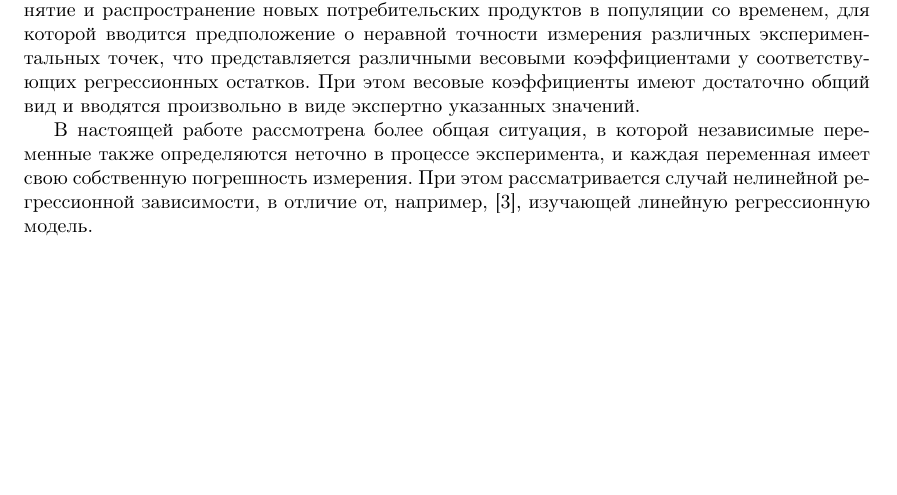
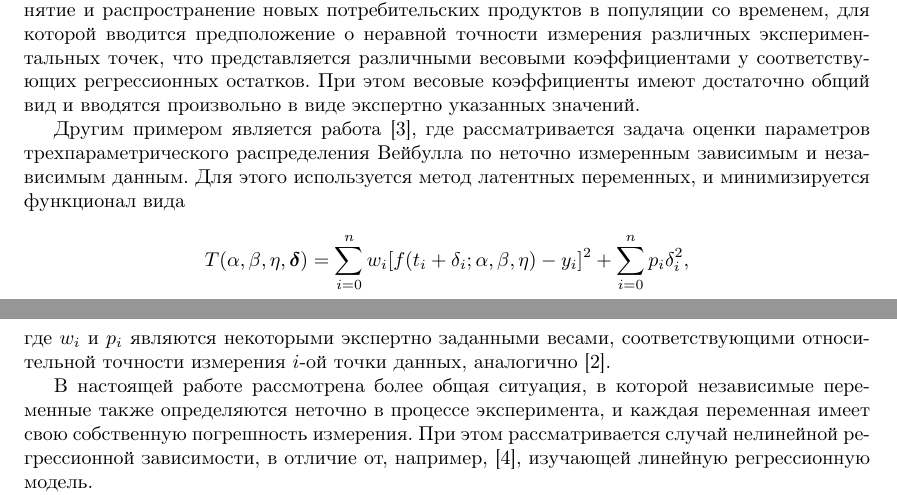
Before and after one commit to 0xd34df00d/RefractOptics, a LaTeX paper (doc/Rudoy2014LevMar.tex): part of page 1 of 8 before the commit and two parts of pages 1 and 2 of 9 after it, the two joined at a grey line, cut so that both start at the same text, the shorter picture padded with empty space. Compiled offline with pdfLaTeX.

Commit message:
[2014LevMar] Ref to jukic2010nonlinear.

```diff
--- a/doc/Rudoy2014LevMar.tex
+++ b/doc/Rudoy2014LevMar.tex
@@ -103,6 +103,16 @@ $\frac{\sigma_{\lambda_i}}{\lambda_i} \approx \text{const}$, и, следова
 различных экспериментальных точек, что представляется различными весовыми коэффициентами у
 соответствующих регрессионных остатков. При этом весовые коэффициенты имеют достаточно
 общий вид и вводятся произвольно в виде экспертно указанных значений.
+
+Другим примером является работа \cite{jukic2010nonlinear}, где рассматривается задача оценки параметров
+трехпараметрического распределения Вейбулла по неточно измеренным зависимым и
+независимым данным. Для этого используется метод латентных переменных, и минимизируется
+функционал вида
+\[
+  T(\alpha, \beta, \eta, \boldsymbol{\delta}) = \sum_{i = 0}^n w_i [f(t_i + \delta_i; \alpha, \beta, \eta) - y_i]^2 + \sum_{i = 0}^n p_i \delta_i^2,
+\]
+где $w_i$ и $p_i$ являются некоторыми экспертно заданными весами, соответствующими
+относительной точности измерения $i$-ой точки данных, аналогично \cite{jukic2013nonlinear}.
 
 В настоящей работе рассмотрена более общая ситуация, в которой независимые
 переменные также определяются неточно в процессе эксперимента, и каждая переменная
```
